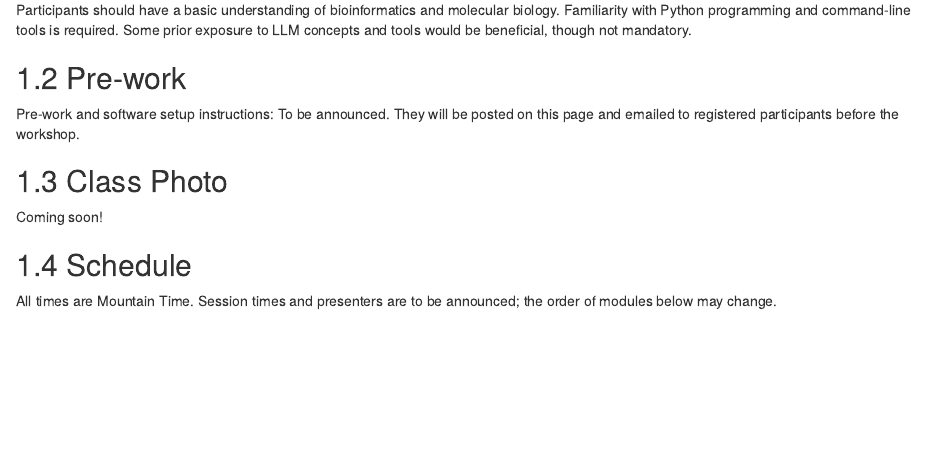
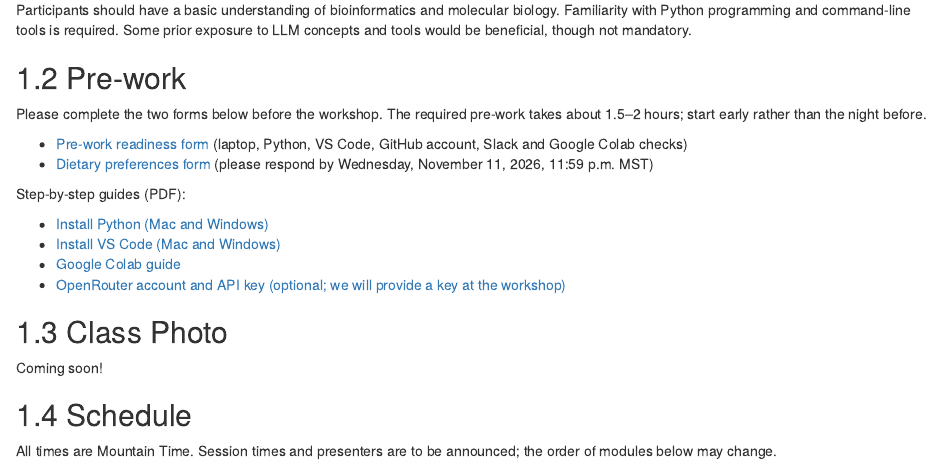
Before and after one commit to bioinformaticsdotca/LLM_Ed-2611, an R Markdown document (index.Rmd): the page in a window 1100 px wide, from 930 px down. Rendered offline with R 4.5, knitr and Pandoc, with nearby package versions; drawn as R Markdown's standard HTML page in place of the format the file asks for.

Commit message:
Add pre-work and dietary form links and PDF guides to workshop site
Co-Authored-By: Claude Sonnet 5.5 <noreply@anthropic.com>
Claude-Session: https://claude.ai/code/session_01RcumbcNuWErJNPbbvQhHBT

```diff
--- a/index.Rmd
+++ b/index.Rmd
@@ -50,9 +50,17 @@ Participants should have a basic understanding of bioinformatics and molecular b
 
 ## Pre-work
 
-Pre-work and software setup instructions: To be announced. They will be posted on this page and emailed to registered participants before the workshop.
+Please complete the two forms below before the workshop. The required pre-work takes about 1.5–2 hours; start early rather than the night before.
 
-<!--[You can find your pre-work here.](LINK TO PREWORK)-->
+- [Pre-work readiness form](https://docs.google.com/forms/d/e/1FAIpQLSfOdUvIAw70vl_HONfoUIqMQtCC4u4-S9zKcDLZq4hds5G6Vw/viewform) (laptop, Python, VS Code, GitHub account, Slack and Google Colab checks)
+- [Dietary preferences form](https://docs.google.com/forms/d/e/1FAIpQLSd_7QhQ_76DWPdM3P1bJZZTKja7J3BnhCLWfuU602_eFNeioA/viewform) (please respond by Wednesday, November 11, 2026, 11:59 p.m. MST)
+
+Step-by-step guides (PDF):
+
+- [Install Python (Mac and Windows)](guides/install-python-guide.pdf)
+- [Install VS Code (Mac and Windows)](guides/install-vscode-guide.pdf)
+- [Google Colab guide](guides/google-colab-guide.pdf)
+- [OpenRouter account and API key (optional; we will provide a key at the workshop)](guides/openrouter-api-key-guide.pdf)
 
 ## Class Photo
 
```
Also changed, not shown: content-files/guides/google-colab-guide.pdf (added), content-files/guides/install-python-guide.pdf (added), content-files/guides/install-vscode-guide.pdf (added), content-files/guides/openrouter-api-key-guide.pdf (added), 5 other files.
